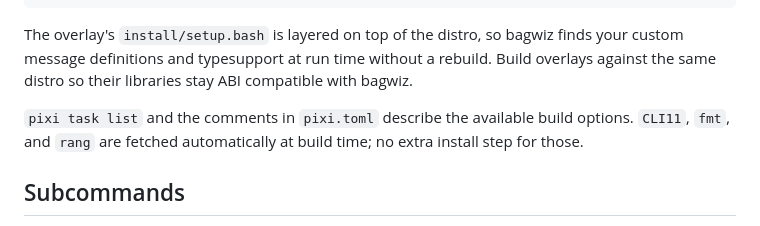
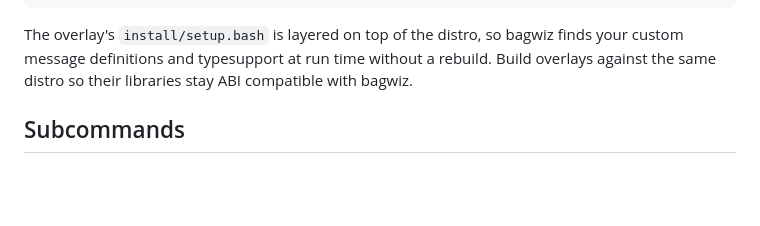
Before and after one commit to otenim/bagwiz, a Markdown page: README.md, the part around one of its changes. Drawn GitHub-style; blank space fills up the shorter version.

```diff
--- a/README.md
+++ b/README.md
@@ -88,10 +83,6 @@ The overlay's `install/setup.bash` is layered on top of the distro, so bagwiz
 finds your custom message definitions and typesupport at run time without a
 rebuild. Build overlays against the same distro so their libraries stay ABI
 compatible with bagwiz.
-
-`pixi task list` and the comments in `pixi.toml` describe the available build
-options. `CLI11`, `fmt`, and `rang` are fetched automatically at build time; no
-extra install step for those.
 
 ## Subcommands
 
```
Also changed, not shown: other parts of README.md (+13 -25 lines).
